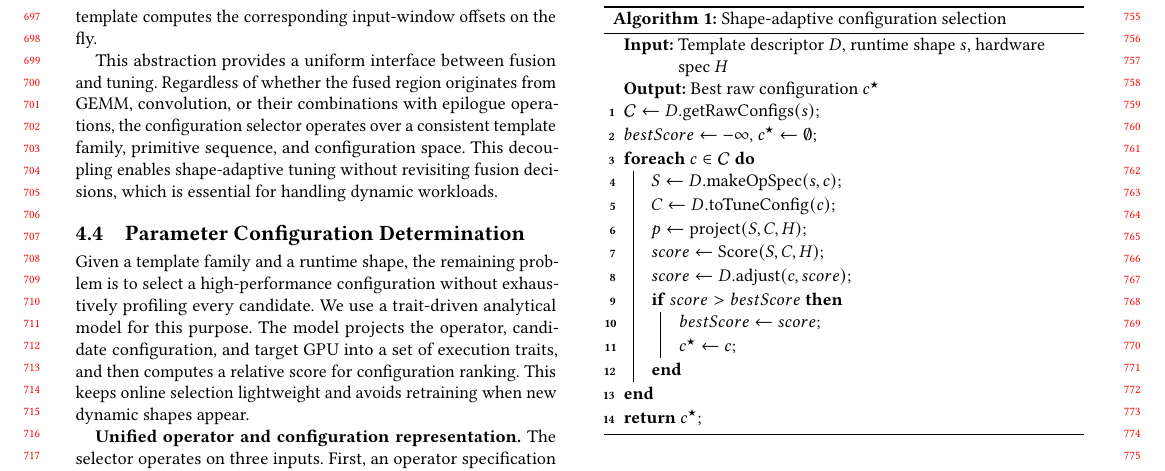
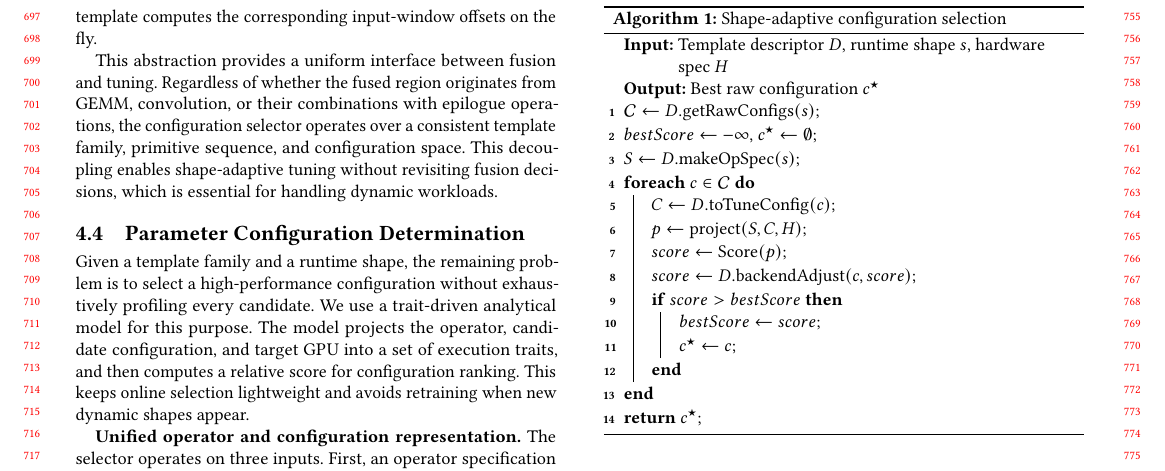
Before and after one commit to leon062112/icpp-dynamic-shape-paper, a LaTeX paper (0-main.tex, which reads section/4-Method.tex): part of page 7 of 9, cut so that both start at the same text. Compiled offline with pdfLaTeX.

Commit message:
update method

```diff
--- a/section/4-Method.tex
+++ b/section/4-Method.tex
@@ -303,12 +324,12 @@ Then the scoring model, and returns the best raw configuration for kernel constr
 \KwOut{Best raw configuration $c^\star$}
 $\mathcal{C} \leftarrow D.\mathrm{getRawConfigs}(s)$\;
 $bestScore \leftarrow -\infty$, $c^\star \leftarrow \emptyset$\;
+$S \leftarrow D.\mathrm{makeOpSpec}(s)$\;
 \ForEach{$c \in \mathcal{C}$}{
-  $S \leftarrow D.\mathrm{makeOpSpec}(s,c)$\;
   $C \leftarrow D.\mathrm{toTuneConfig}(c)$\;
   $p \leftarrow \mathrm{project}(S,C,H)$\;
-  $score \leftarrow \mathrm{Score}(S,C,H)$\;
-  $score \leftarrow D.\mathrm{adjust}(c,score)$\;
+  $score \leftarrow \mathrm{Score}(p)$\;
+  $score \leftarrow D.\mathrm{backendAdjust}(c, score)$\;
   \If{$score > bestScore$}{
     $bestScore \leftarrow score$\;
     $c^\star \leftarrow c$\;
```
Also changed, not shown: section/4-Method.tex (21 more changed lines).
